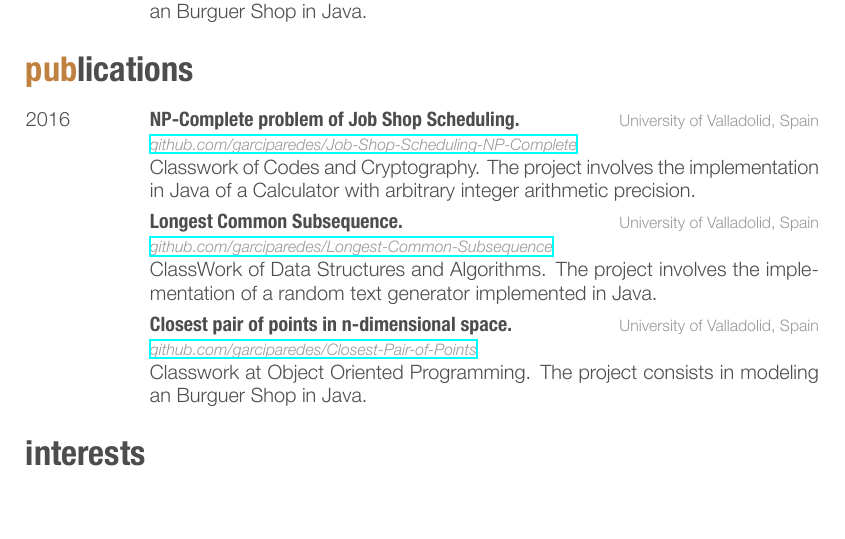
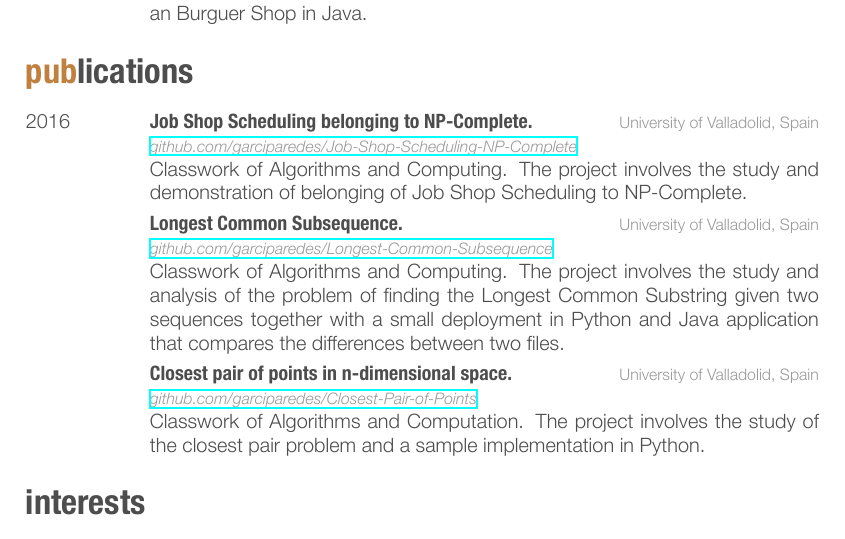
Before and after one commit to garciparedes/curriculum-vitae, a LaTeX CV (cv.tex): part of page 2 of 2, cut so that both start at the same text. The pictures show the PDF file cv.pdf that the author committed with the source.

Commit message:
Fixed info bugs

```diff
--- a/cv.tex
+++ b/cv.tex
@@ -183,24 +183,24 @@ Currently I've started a personal project (EvaluaMe) with which I am putting int
 
   \entry
     {2016}
-    {NP-Complete problem of Job Shop Scheduling. }
+    {Job Shop Scheduling belonging to NP-Complete. }
     {University of Valladolid, Spain \\
     \href{https://github.com/garciparedes/Job-Shop-Scheduling-NP-Complete}{\textit{github.com/garciparedes/Job-Shop-Scheduling-NP-Complete}}}
-    {Classwork of Codes and Cryptography. The project involves the implementation in Java of a Calculator with  arbitrary integer arithmetic precision.}
+    {Classwork of Algorithms and Computing. The project involves the study and demonstration of belonging of Job Shop Scheduling to NP-Complete.}
 
   \entry
     {}
     {Longest Common Subsequence.}
     {University of Valladolid, Spain \\
     \href{https://github.com/garciparedes/Longest-Common-Subsequence}{\textit{github.com/garciparedes/Longest-Common-Subsequence}} }
-    {ClassWork of Data Structures and Algorithms. The project involves the implementation of a random text generator implemented in Java.}
+    {Classwork of Algorithms and Computing. The project involves the study and analysis of the problem of finding the Longest Common Substring given two sequences together with a small deployment in Python and Java application that compares the differences between two files.}
 
     \entry
     {}
     {Closest pair of points in n-dimensional space.}
     {University of Valladolid, Spain \\
     \href{https://github.com/garciparedes/Closest-Pair-of-Points}{\textit{github.com/garciparedes/Closest-Pair-of-Points}}}
-    {Classwork at Object Oriented Programming. The project consists in modeling an Burguer Shop  in Java.}
+    {Classwork of Algorithms and Computation. The project involves the study of the closest pair problem and a sample implementation in Python.}
 
 \end{entrylist}
 %----------------------------------------------------------------------------------------
```
Also changed, not shown: cv.pdf.
